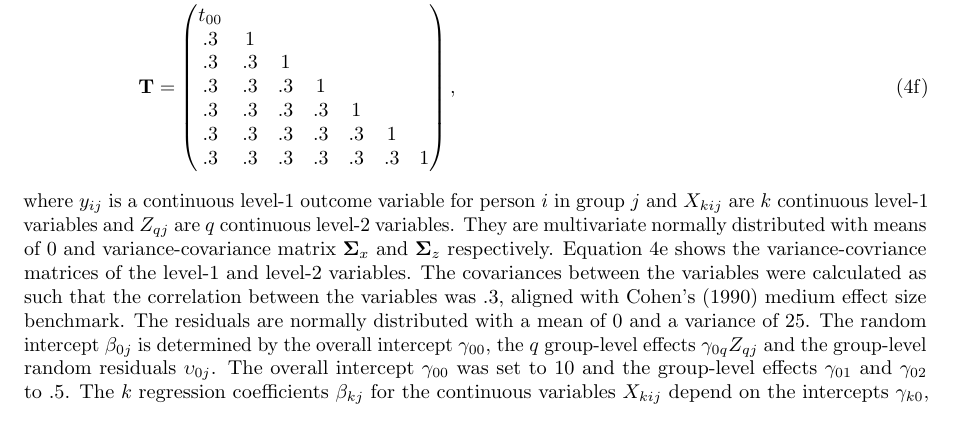
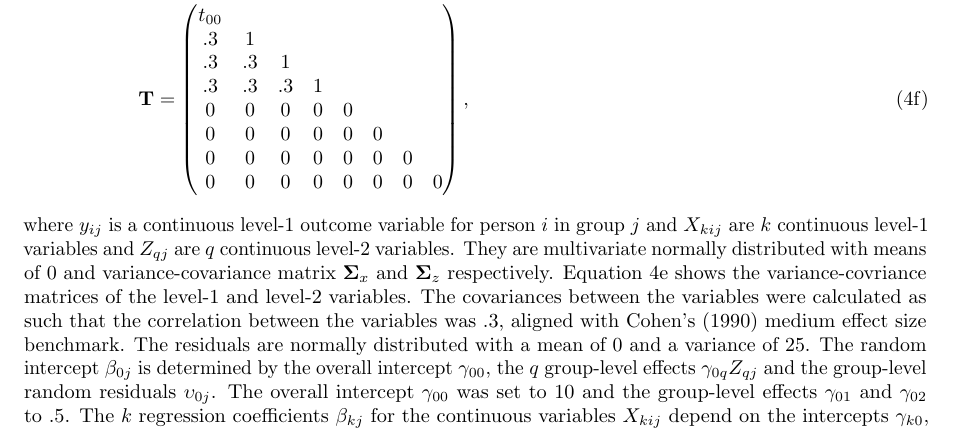
Before and after one commit to heleenbrueggen/masterthesis, a LaTeX thesis (thesis/Thesis_Heleen_Brueggen.tex): part of page 6 of 13, cut so that both start at the same text. Compiled offline with pdfLaTeX.

Commit message:
Changing matrices to include only 3 random slopes

```diff
--- a/thesis/Thesis_Heleen_Brueggen.tex
+++ b/thesis/Thesis_Heleen_Brueggen.tex
@@ -178,9 +178,10 @@ The population data-generating mechanism was based on the following MLM:
               .3& 1& & & & & \\
               .3& .3& 1& & & & \\
               .3& .3& .3& 1& & & \\
-              .3& .3& .3& .3& 1& & \\
-              .3& .3& .3& .3& .3& 1& \\
-              .3& .3& .3& .3& .3& .3& 1
+              0& 0& 0& 0& 0& & \\
+              0& 0& 0& 0& 0& 0& \\
+              0& 0& 0& 0& 0& 0& 0 \\
+              0& 0& 0& 0& 0& 0& 0& 0
         \end{pmatrix} \label{eq:T},
 \end{align}
 \end{subequations} where $y_{ij}$ is a continuous level-1 outcome variable for person $i$ in group $j$ and $X_{kij}$ are $k$ continuous level-1 variables and $Z_{qj}$ are $q$ continuous level-2 variables. They are multivariate normally distributed with means of 0 and variance-covariance matrix $\boldsymbol{\Sigma}_{x}$ and $\boldsymbol{\Sigma}_{z}$ respectively. Equation~\ref{eq:sigma} shows the variance-covriance matrices of the level-1 and level-2 variables. The covariances between the variables were calculated as such that the correlation between the variables was .3, aligned with Cohen's \citeyearpar{cohen1990} medium effect size benchmark. The residuals are normally distributed with a mean of 0 and a variance of 25. The random intercept $\beta_{0j}$ is determined by the overall intercept $\gamma_{00}$, the $q$ group-level effects $\gamma_{0q}Z_{qj}$ and the group-level random residuals $\upsilon_{0j}$. The overall intercept $\gamma_{00}$ was set to 10 and the group-level effects $\gamma_{01}$ and $\gamma_{02}$ to .5.
```
Also changed, not shown: thesis/Thesis_Heleen_Brueggen.pdf.
